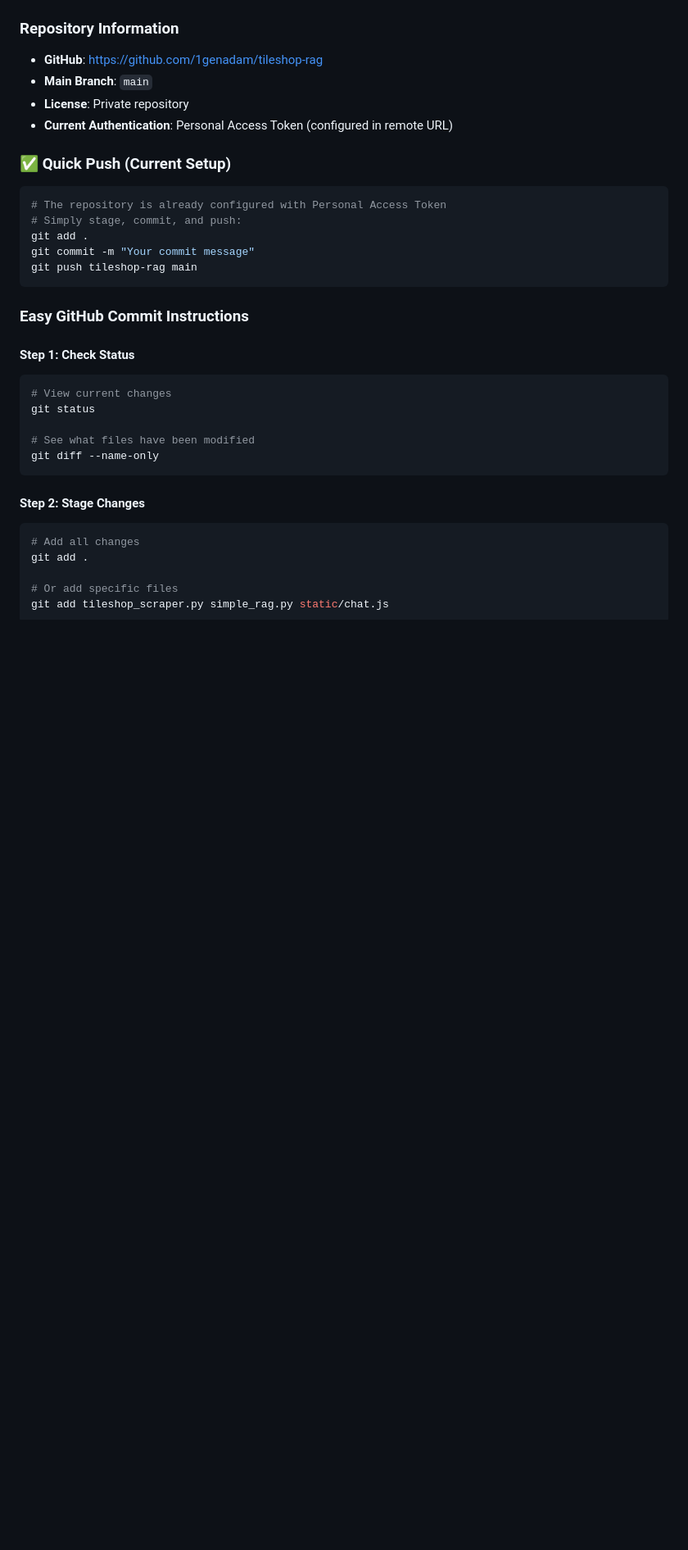
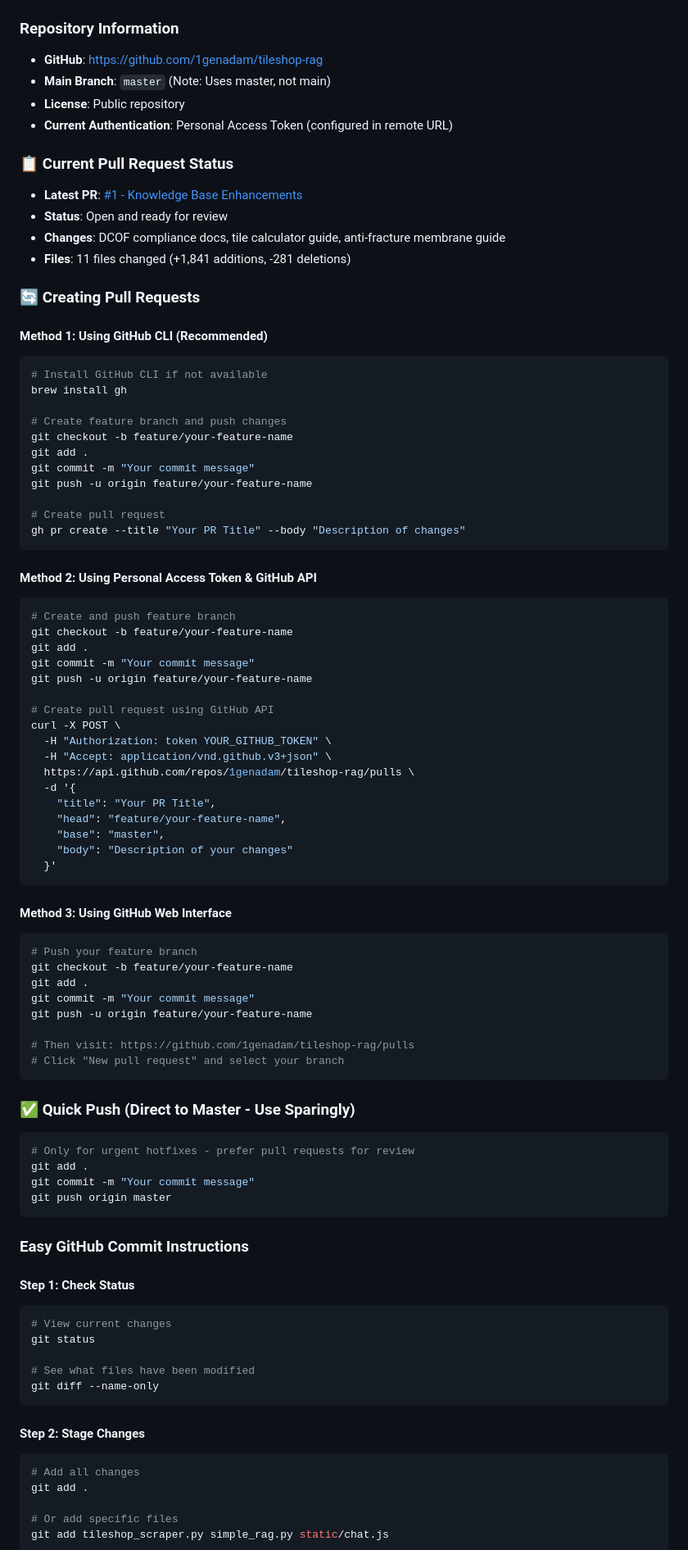
Before and after one commit to 1genadam/tileshop-rag, a Markdown page: README.md, the part around the change. Shown at 82% size. Rendered like a GitHub page; blank space fills up the shorter version.

Commit message:
Update README with comprehensive pull request documentation
- Added clear pull request creation methods (GitHub CLI, API, Web)
- Updated repository info (master branch, public repo)
- Added current PR status section with link to PR #1
- Provided three different methods for creating pull requests
- Updated quick push guidelines to prefer PR workflow

🤖 Generated with [Claude Code](https://claude.ai/code)

Co-Authored-By: Claude <noreply@anthropic.com>

````diff
--- a/README.md
+++ b/README.md
@@ -1359,17 +1359,72 @@ The project now uses proper environment variable management to protect sensitive
 
 ### **Repository Information**
 - **GitHub**: https://github.com/1genadam/tileshop-rag
-- **Main Branch**: `main`
-- **License**: Private repository
+- **Main Branch**: `master` (Note: Uses master, not main)
+- **License**: Public repository
 - **Current Authentication**: Personal Access Token (configured in remote URL)
 
-### **✅ Quick Push (Current Setup)**
-```bash
-# The repository is already configured with Personal Access Token
-# Simply stage, commit, and push:
+### **📋 Current Pull Request Status**
+- **Latest PR**: [#1 - Knowledge Base Enhancements](https://github.com/1genadam/tileshop-rag/pull/1)
+- **Status**: Open and ready for review
+- **Changes**: DCOF compliance docs, tile calculator guide, anti-fracture membrane guide
+- **Files**: 11 files changed (+1,841 additions, -281 deletions)
+
+### **🔄 Creating Pull Requests**
+
+#### **Method 1: Using GitHub CLI (Recommended)**
+```bash
+# Install GitHub CLI if not available
+brew install gh
+
+# Create feature branch and push changes
+git checkout -b feature/your-feature-name
 git add .
 git commit -m "Your commit message"
-git push tileshop-rag main
+git push -u origin feature/your-feature-name
+
+# Create pull request
+gh pr create --title "Your PR Title" --body "Description of changes"
+```
+
+#### **Method 2: Using Personal Access Token & GitHub API**
+```bash
+# Create and push feature branch
+git checkout -b feature/your-feature-name
+git add .
+git commit -m "Your commit message"
+git push -u origin feature/your-feature-name
+
+# Create pull request using GitHub API
+curl -X POST \
+  -H "Authorization: token YOUR_GITHUB_TOKEN" \
+  -H "Accept: application/vnd.github.v3+json" \
+  https://api.github.com/repos/1genadam/tileshop-rag/pulls \
+  -d '{
+    "title": "Your PR Title",
+    "head": "feature/your-feature-name",
+    "base": "master",
+    "body": "Description of your changes"
+  }'
+```
+
+#### **Method 3: Using GitHub Web Interface**
+```bash
+# Push your feature branch
+git checkout -b feature/your-feature-name
+git add .
+git commit -m "Your commit message"
+git push -u origin feature/your-feature-name
+
+# Then visit: https://github.com/1genadam/tileshop-rag/pulls
+# Click "New pull request" and select your branch
+```
+
+### **✅ Quick Push (Direct to Master - Use Sparingly)**
+```bash
+# Only for urgent hotfixes - prefer pull requests for review
+git add .
+git commit -m "Your commit message"
+git push origin master
 ```
 
 ### **Easy GitHub Commit Instructions**
````
